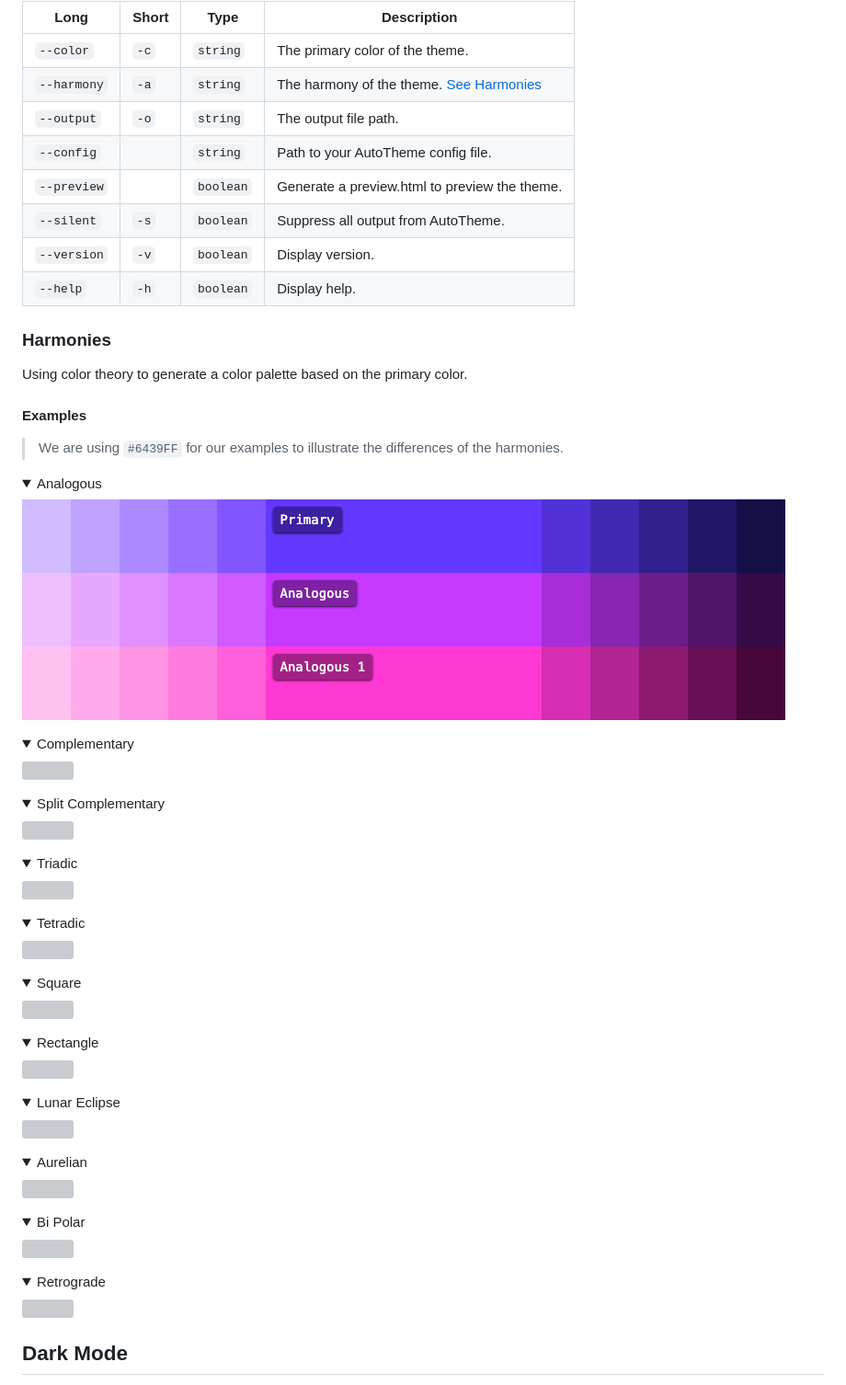
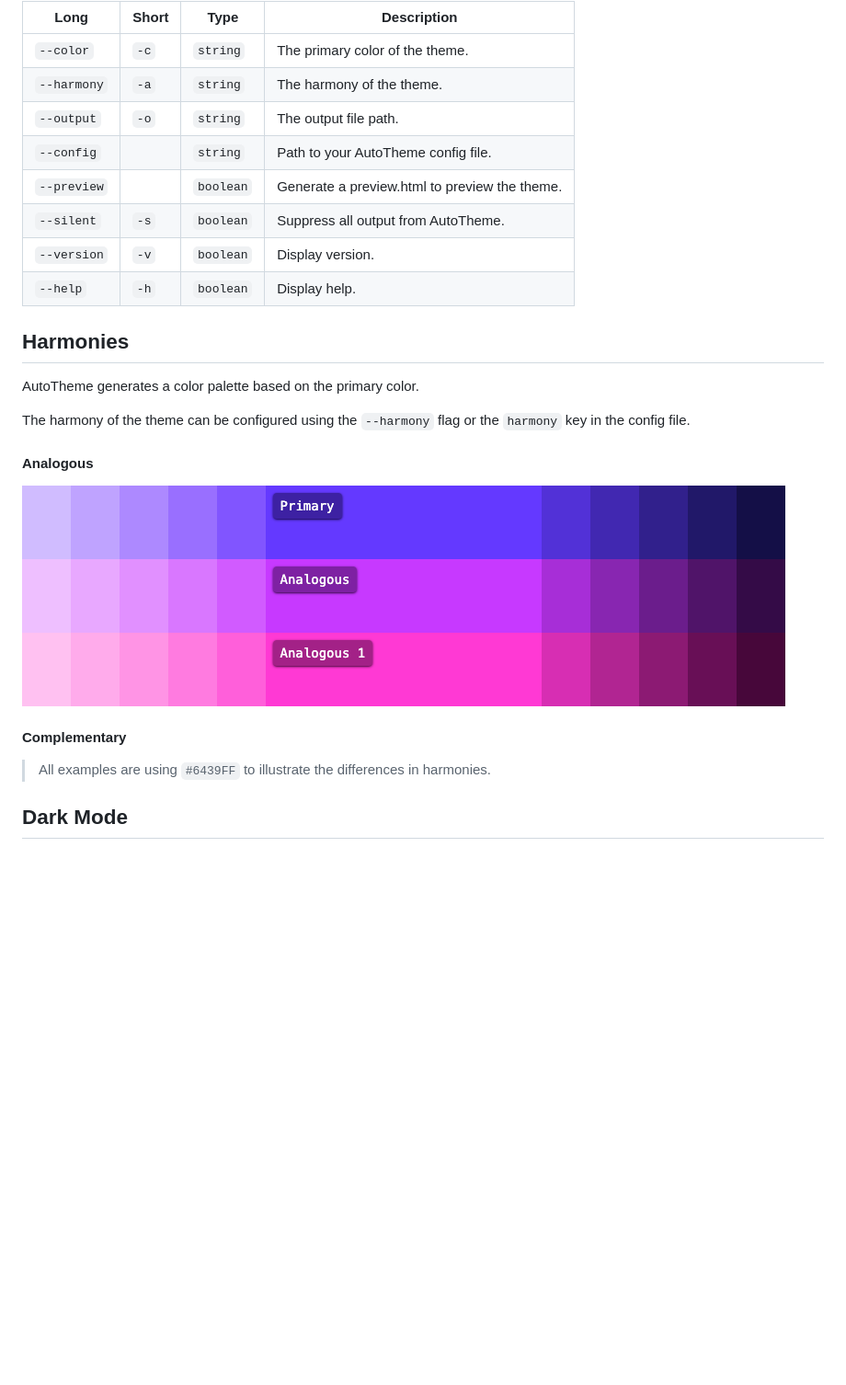
Before and after one commit to damienbullis/autotheme, a Markdown page: README.md, the part around one of its changes. Shown at 92% size. Rendered like a GitHub page; folded sections open; blank space fills up the shorter version; grey boxes are pictures that could not be loaded.

Commit message:
more readme changes

```diff
--- a/README.md
+++ b/README.md
@@ -155,7 +151,7 @@ scalar: 1.618
 | Long        | Short | Type      | Description                                   |
 | ----------- | ----- | --------- | --------------------------------------------- |
 | `--color`   | `-c`  | `string`  | The primary color of the theme.               |
-| `--harmony` | `-a`  | `string`  | The harmony of the theme. [See Harmonies](#)  |
+| `--harmony` | `-a`  | `string`  | The harmony of the theme.                     |
 | `--output`  | `-o`  | `string`  | The output file path.                         |
 | `--config`  |       | `string`  | Path to your AutoTheme config file.           |
 | `--preview` |       | `boolean` | Generate a preview.html to preview the theme. |
@@ -165,17 +161,20 @@ scalar: 1.618
 
 </details>
 
-### Harmonies
+## Harmonies
 
-Using color theory to generate a color palette based on the primary color.
+AutoTheme generates a color palette based on the primary color.
 
-#### Examples
+The harmony of the theme can be configured using the `--harmony` flag or the `harmony` key in the config file.
 
-> We are using `#6439FF` for our examples to illustrate the differences of the harmonies.
+#### Analogous
 
-<details>
+<img src="docs/assets/harmony_analogous.png" />
+
+#### Complementary
+
+<!-- <details>
 <summary>Analogous</summary>
-  <img src="docs/assets/harmony_analogous.png" />
 </details>
 
 <details>
@@ -226,6 +225,8 @@ Using color theory to generate a color palette based on the primary color.
 <details>
 <summary>Retrograde</summary>
   <img src="docs/assets/retrograde.png" />
-</details>
+</details> -->
+
+> All examples are using `#6439FF` to illustrate the differences in harmonies.
 
 ## Dark Mode
```
Also changed, not shown: other parts of README.md (+16 -18 lines).
